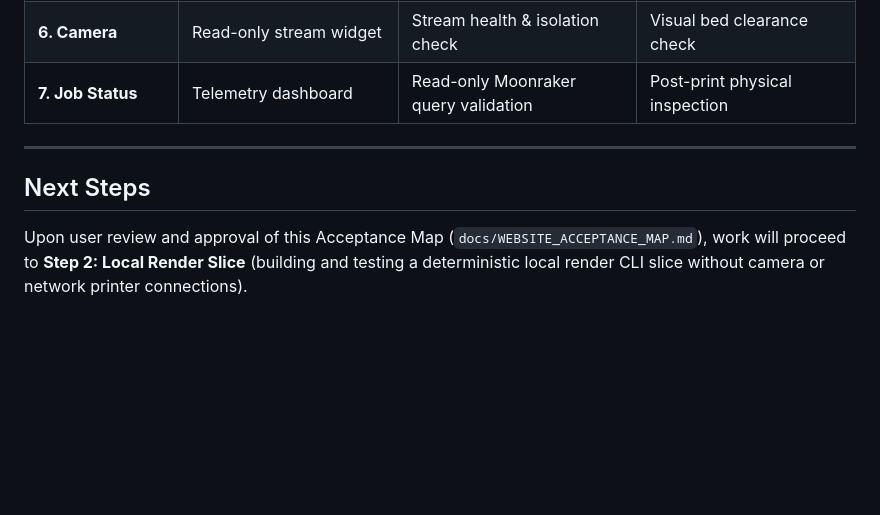
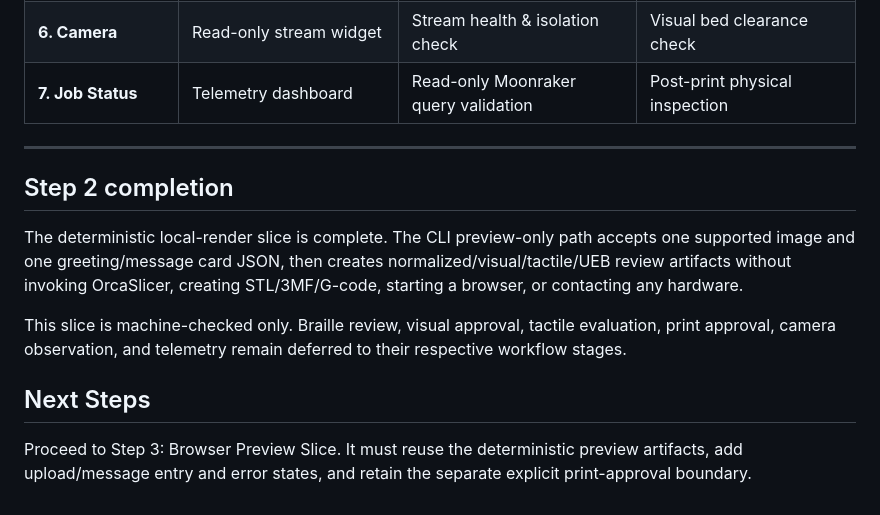
Before and after one commit to sapience7-hub/BrailleCard, a Markdown page: docs/WEBSITE_ACCEPTANCE_MAP.md, the part around the change. Drawn GitHub-style; blank space fills up the shorter version.

```diff
--- a/docs/WEBSITE_ACCEPTANCE_MAP.md
+++ b/docs/WEBSITE_ACCEPTANCE_MAP.md
@@ -193,6 +193,19 @@ The implementation of this workflow follows a 5-step staged progression:
 
 ---
 
+## Step 2 completion
+
+The deterministic local-render slice is complete. The CLI preview-only path
+accepts one supported image and one greeting/message card JSON, then creates
+normalized/visual/tactile/UEB review artifacts without invoking OrcaSlicer,
+creating STL/3MF/G-code, starting a browser, or contacting any hardware.
+
+This slice is machine-checked only. Braille review, visual approval, tactile
+evaluation, print approval, camera observation, and telemetry remain deferred
+to their respective workflow stages.
+
 ## Next Steps
 
-Upon user review and approval of this Acceptance Map (`docs/WEBSITE_ACCEPTANCE_MAP.md`), work will proceed to **Step 2: Local Render Slice** (building and testing a deterministic local render CLI slice without camera or network printer connections).
+Proceed to Step 3: Browser Preview Slice. It must reuse the deterministic
+preview artifacts, add upload/message entry and error states, and retain the
+separate explicit print-approval boundary.
```
Also changed, not shown: HANDOFF.md (+17 -3 lines), scratchpad.md (+1 -0 lines).
